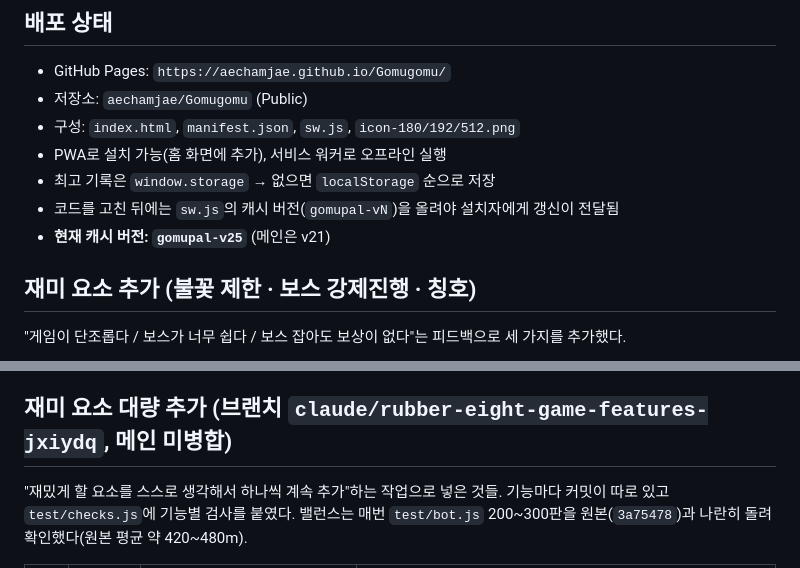
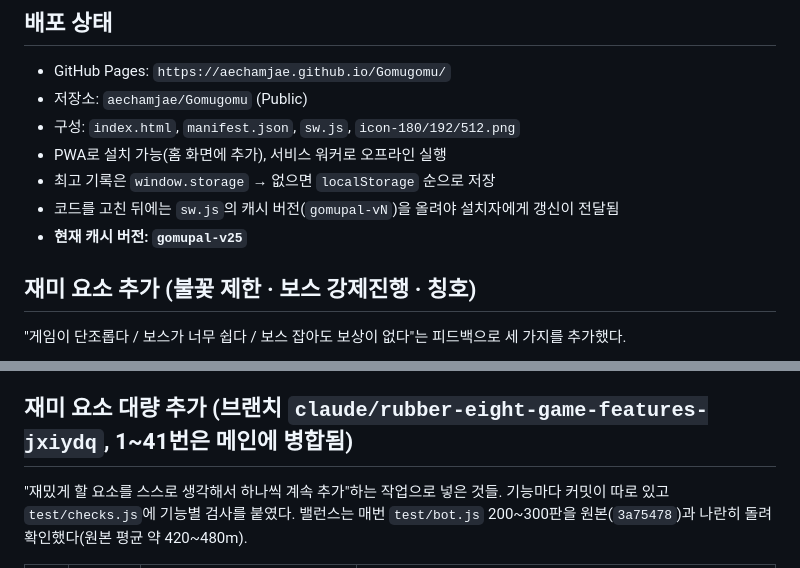
Before and after one commit to aechamjae/Gomugomu, a Markdown page: 인수인계.md, 2 parts joined by grey strips. GitHub-like rendering.

Commit message:
인수인계: 1~41번 기능 메인 병합 표기
Co-Authored-By: Claude Opus 5.5 <noreply@anthropic.com>
Claude-Session: https://claude.ai/code/session_01LnT1YMDeYuwnGCvWaP9swG

```diff
--- a/인수인계.md
+++ b/인수인계.md
@@ -311,7 +311,7 @@ vm.runInContext(src.slice(0,i) + HOOK + src.slice(i), sandbox);
 - PWA로 설치 가능(홈 화면에 추가), 서비스 워커로 오프라인 실행
 - 최고 기록은 `window.storage` → 없으면 `localStorage` 순으로 저장
 - 코드를 고친 뒤에는 `sw.js`의 캐시 버전(`gomupal-vN`)을 올려야 설치자에게 갱신이 전달됨
-- **현재 캐시 버전: `gomupal-v25`** (메인은 v21)
+- **현재 캐시 버전: `gomupal-v25`**
 
 ## 재미 요소 추가 (불꽃 제한 · 보스 강제진행 · 칭호)
 
@@ -670,7 +670,7 @@ test/bot.js 10800 40`으로 수정 전/후를 나란히 두 번씩 돌려 평균
   거치지 않음) 밸런스 벤치마크에는 영향이 없다 — 40판 평균 369m로 기존 변동폭
   안에서 유지되는 것을 확인했다.
 
-## 재미 요소 대량 추가 (브랜치 `claude/rubber-eight-game-features-jxiydq`, 메인 미병합)
+## 재미 요소 대량 추가 (브랜치 `claude/rubber-eight-game-features-jxiydq`, 1~41번은 메인에 병합됨)
 
 "재밌게 할 요소를 스스로 생각해서 하나씩 계속 추가"하는 작업으로 넣은 것들. 기능마다
 커밋이 따로 있고 `test/checks.js`에 기능별 검사를 붙였다. 밸런스는 매번 `test/bot.js`
```
